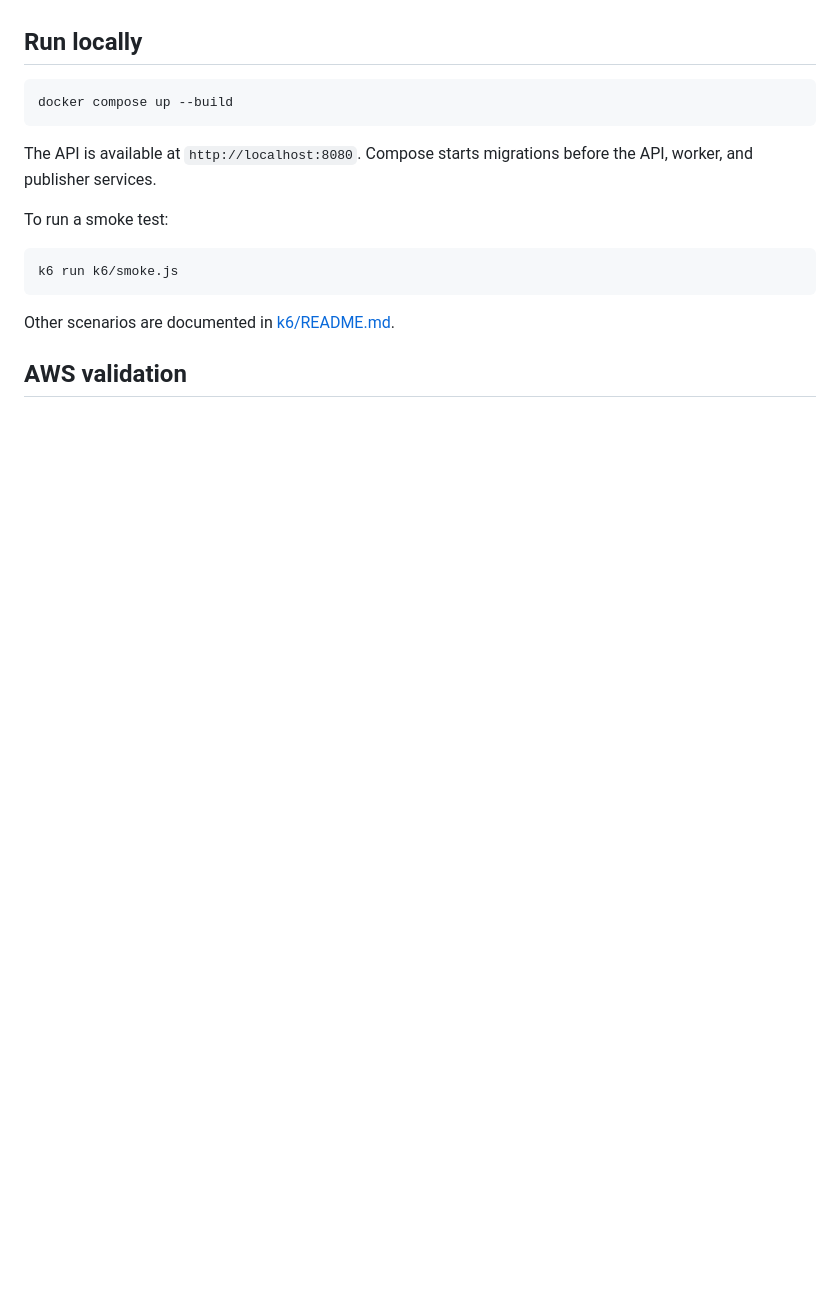
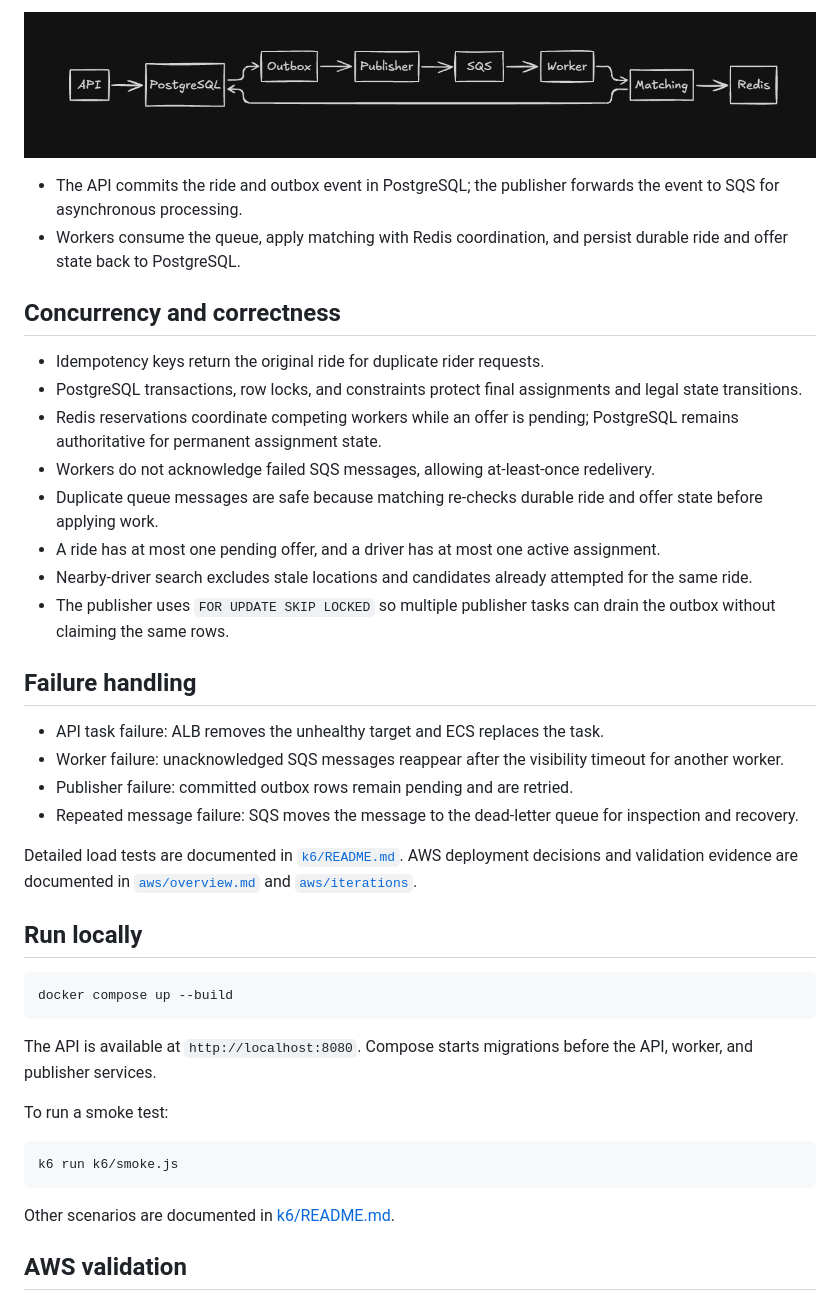
Before and after one commit to pocketradio/oslo, a Markdown page: README.md, the part around one of its changes. Drawn GitHub-style; pictures changed too: docs/oslo-async-matching-flow.png (added); blank space fills up the shorter version.

```diff
--- a/README.md
+++ b/README.md
@@ -14,3 +44,27 @@ Oslo is a ride hailing backend written in Go that coordinates real time driver d
+![Oslo asynchronous matching flow](docs/oslo-async-matching-flow.png)
+
+- The API commits the ride and outbox event in PostgreSQL; the publisher forwards the event to SQS for asynchronous processing.
+- Workers consume the queue, apply matching with Redis coordination, and persist durable ride and offer state back to PostgreSQL.
+
+## Concurrency and correctness
+
+- Idempotency keys return the original ride for duplicate rider requests.
+- PostgreSQL transactions, row locks, and constraints protect final assignments and legal state transitions.
+- Redis reservations coordinate competing workers while an offer is pending; PostgreSQL remains authoritative for permanent assignment state.
+- Workers do not acknowledge failed SQS messages, allowing at-least-once redelivery.
+- Duplicate queue messages are safe because matching re-checks durable ride and offer state before applying work.
+- A ride has at most one pending offer, and a driver has at most one active assignment.
+- Nearby-driver search excludes stale locations and candidates already attempted for the same ride.
+- The publisher uses `FOR UPDATE SKIP LOCKED` so multiple publisher tasks can drain the outbox without claiming the same rows.
+
+## Failure handling
+
+- API task failure: ALB removes the unhealthy target and ECS replaces the task.
+- Worker failure: unacknowledged SQS messages reappear after the visibility timeout for another worker.
+- Publisher failure: committed outbox rows remain pending and are retried.
+- Repeated message failure: SQS moves the message to the dead-letter queue for inspection and recovery.
+
+Detailed load tests are documented in [`k6/README.md`](k6/README.md). AWS deployment decisions and validation evidence are documented in [`aws/overview.md`](aws/overview.md) and [`aws/iterations`](aws/iterations).
 
 ## Run locally
 
```
Also changed, not shown: other parts of README.md (+30 -0 lines), docs/oslo-architecture.png (added), docs/oslo-ride-state-machine.png (added).
